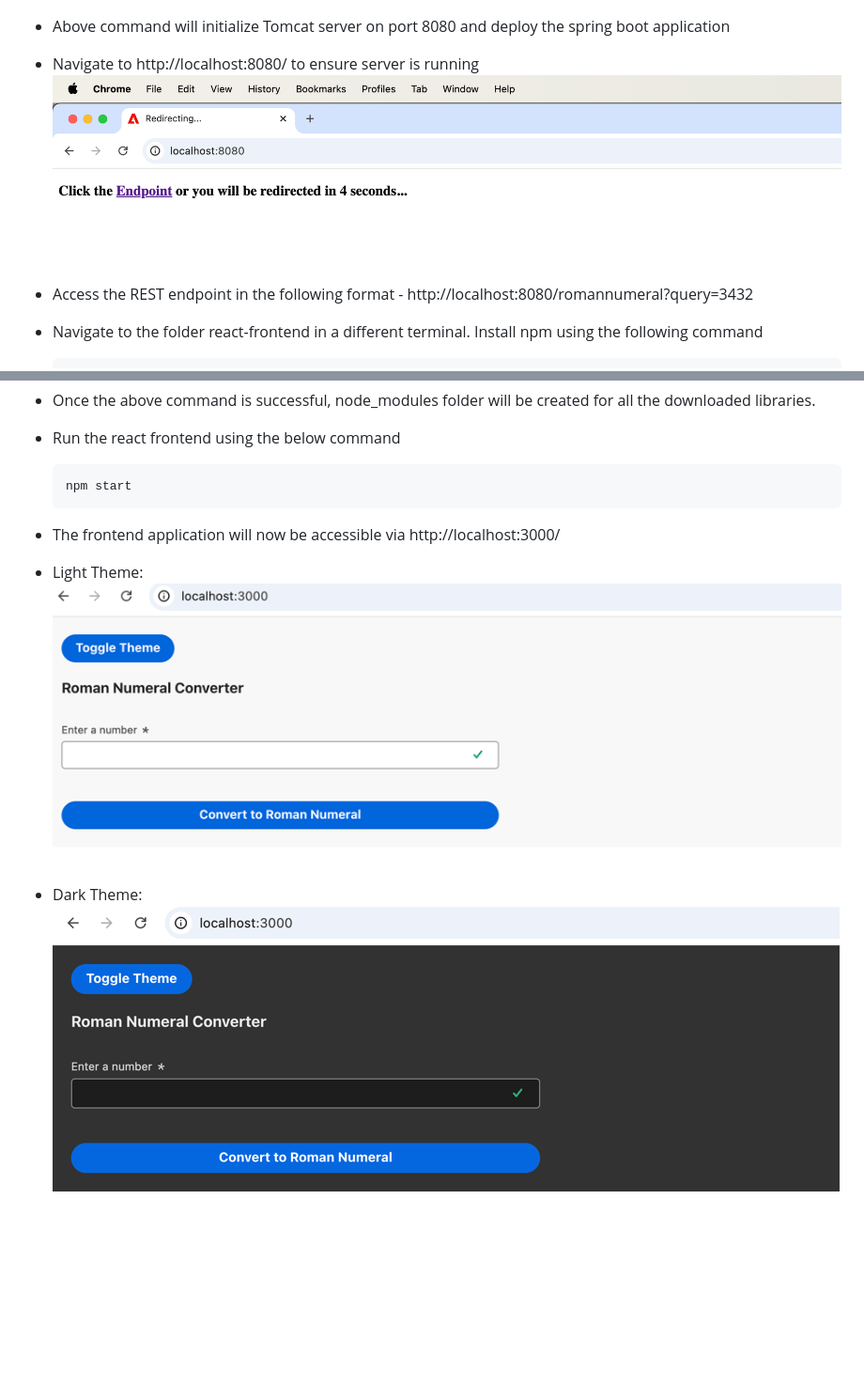
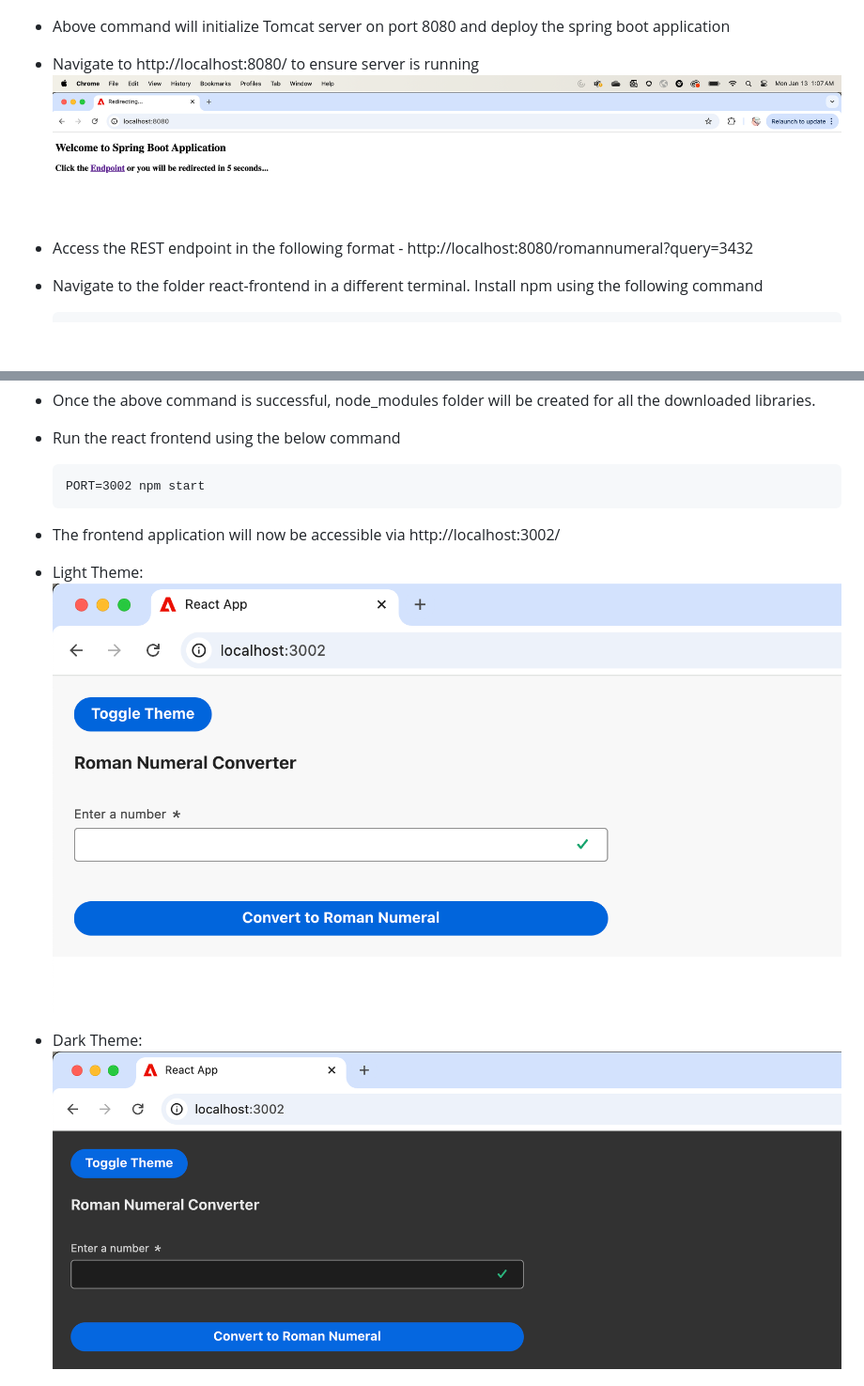
Before and after one commit to arpithaar/genstudio-for-perf-mktng-engg-test, a Markdown page: README.md, 2 parts joined by grey strips. Shown: that part at 94% size. Drawn GitHub-style; pictures changed too: dark_theme.png, light_theme.png, localhost_8080.png; blank space fills up the shorter version.

````diff
--- a/README.md
+++ b/README.md
@@ -72,9 +72,9 @@ Validate by executing the following commands
 * Once the above command is successful, node_modules folder will be created for all the downloaded libraries.
 * Run the react frontend using the below command
   ```
-  npm start
+  PORT=3002 npm start
   ```
-* The frontend application will now be accessible via http://localhost:3000/
+* The frontend application will now be accessible via http://localhost:3002/
 * Light Theme:
   ![light_theme.png](light_theme.png)
 * Dark Theme:
````
Also changed, not shown: other parts of README.md (+100 -1 lines), Prometheus_UI.png (added), 2 other files.
